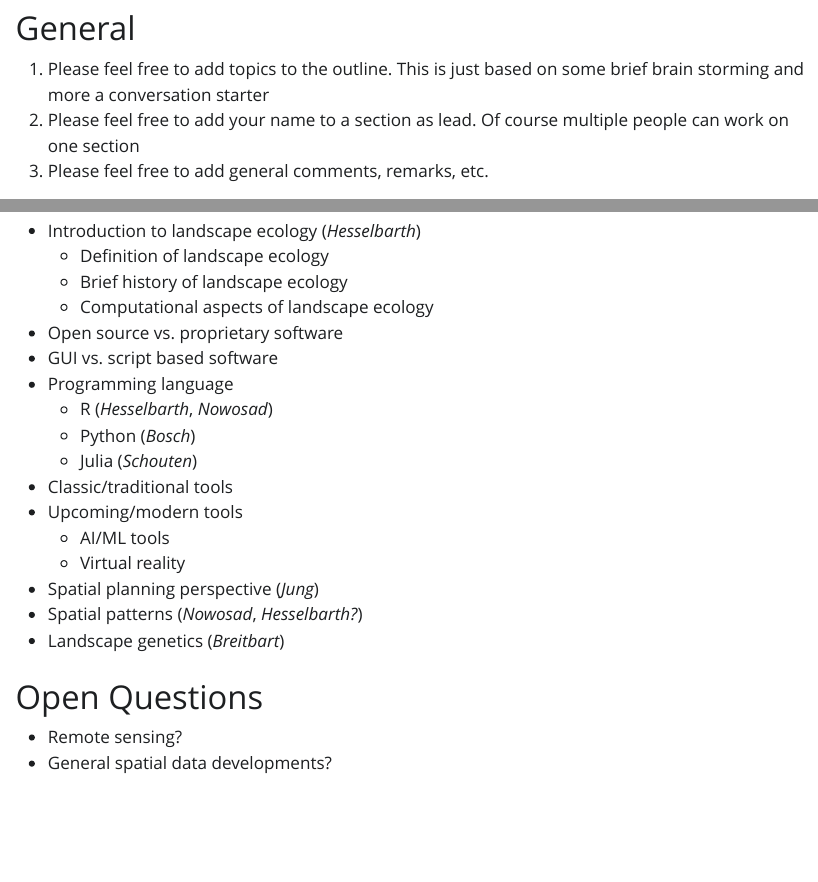
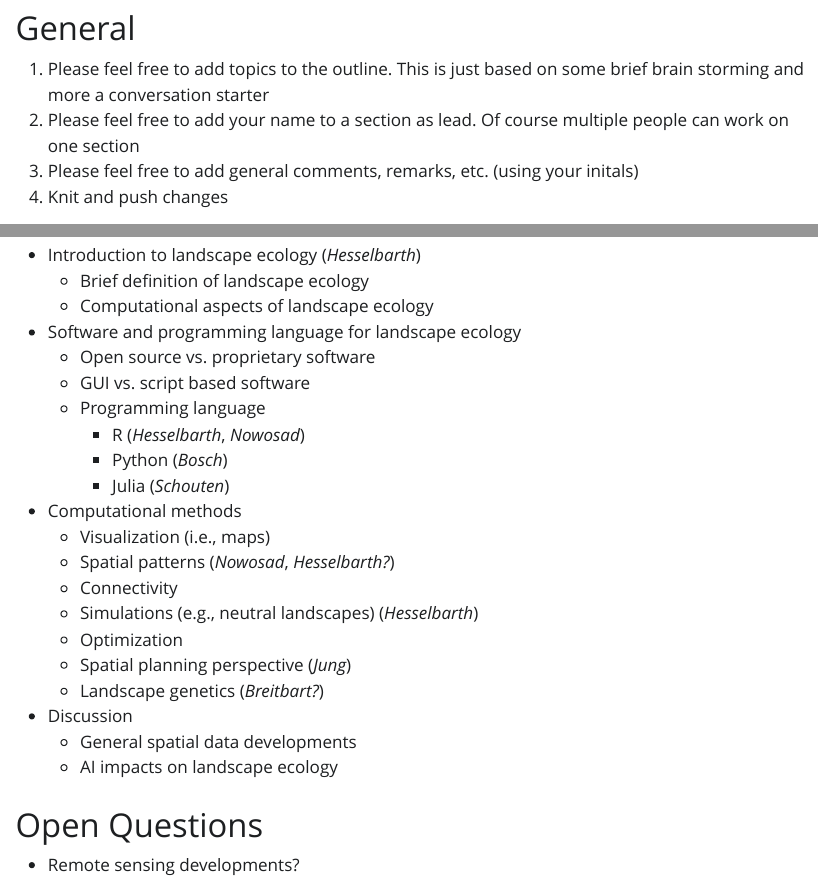
Before and after one commit to mhesselbarth/Hesselbarth-etal-2024-CLER, a Quarto document (04-Various/Outline.qmd): the page in a window 1100 px wide, from 330 px down, and a second part further down, joined at a grey line. The pictures show the output file 04-Various/Outline.html that the author committed with the source, opened offline; Quarto's library style sheets are replaced by a plain one without menus.

Commit message:
Update outline

```diff
--- a/04-Various/Outline.qmd
+++ b/04-Various/Outline.qmd
@@ -19,29 +19,33 @@ Most recent update: `r format(Sys.time(), "%B %d, %Y // %H:%M:%S")`
 
 1. Please feel free to add topics to the outline. This is just based on some brief brain storming and more a conversation starter
 2. Please feel free to add your name to a section as lead. Of course multiple people can work on one section
-3. Please feel free to add general comments, remarks, etc.
+3. Please feel free to add general comments, remarks, etc. (using your initals)
+4. Knit and push changes
 
 # Outline
 
 - Introduction to landscape ecology (*Hesselbarth*)
-  - Definition of landscape ecology
-  - Brief history of landscape ecology
+  - Brief definition of landscape ecology
   - Computational aspects of landscape ecology
-- Open source vs. proprietary software
-- GUI vs. script based software
-- Programming language
-  - R (*Hesselbarth*, *Nowosad*)
-  - Python (*Bosch*)
-  - Julia (*Schouten*)
-- Classic/traditional tools
-- Upcoming/modern tools
-  - AI/ML tools
-  - Virtual reality
-- Spatial planning perspective (*Jung*)
-- Spatial patterns (*Nowosad*, *Hesselbarth?*)
-- Landscape genetics (*Breitbart*)
+- Software and programming language for landscape ecology
+  - Open source vs. proprietary software
+  - GUI vs. script based software
+  - Programming language
+    - R (*Hesselbarth*, *Nowosad*)
+    - Python (*Bosch*)
+    - Julia (*Schouten*)
+- Computational methods
+  - Visualization (i.e., maps)
+  - Spatial patterns (*Nowosad*, *Hesselbarth?*)
+  - Connectivity
+  - Simulations (e.g., neutral landscapes) (*Hesselbarth*)
+  - Optimization
+  - Spatial planning perspective (*Jung*)
+  - Landscape genetics (*Breitbart?*)
+- Discussion
+  - General spatial data developments
+  - AI impacts on landscape ecology
 
 # Open Questions
 
--	Remote sensing?
--	General spatial data developments?
+-	Remote sensing developments?
```
Also changed, not shown: 04-Various/Outline.html.
